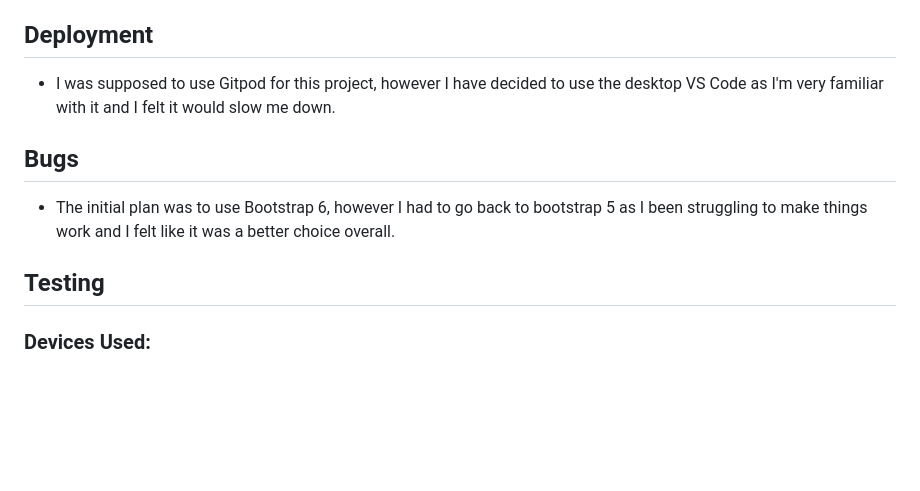
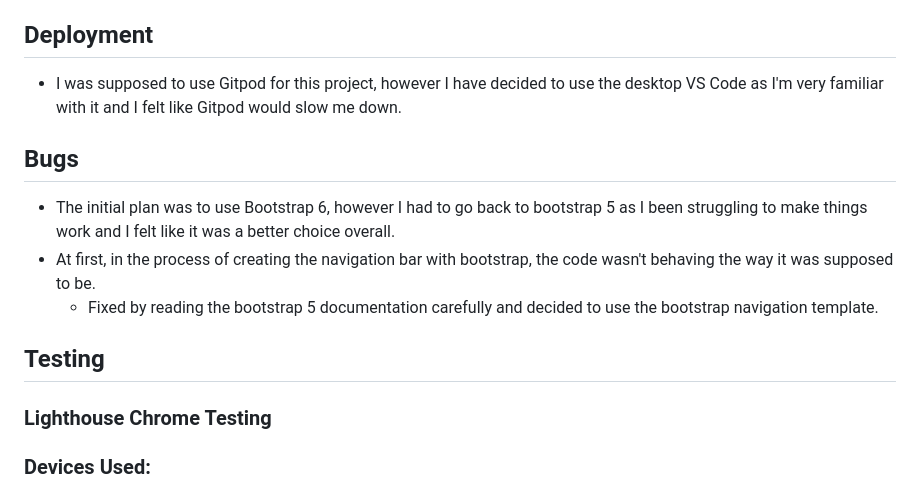
Before and after one commit to WesleyLuiz21/BeefitUp-Restaurant-Project, a Markdown page: Readme.md, the part around the change. Drawn GitHub-style; blank space fills up the shorter version.

Commit message:
change to the deployment bullet point

```diff
--- a/Readme.md
+++ b/Readme.md
@@ -122,14 +122,19 @@
 
 ## Deployment
 
-* I was supposed to use Gitpod for this project, however I have decided to use the desktop VS Code as I'm very familiar with it and I felt it would slow me down.
+* I was supposed to use Gitpod for this project, however I have decided to use the desktop VS Code as I'm very familiar with it and I felt like Gitpod would slow me down.
 
 
 ## Bugs
 
 * The initial plan was to use Bootstrap 6, however I had to go back to bootstrap 5 as I been struggling to make things work and I felt like it was a better choice overall.
+* At first, in the process of creating the navigation bar with bootstrap, the code wasn't behaving the way it was supposed to be.
+  * Fixed by reading the bootstrap 5 documentation carefully and decided to use the bootstrap navigation template.
 
 ## Testing
+
+### Lighthouse Chrome Testing
+
 
 ### Devices Used:
 
```
